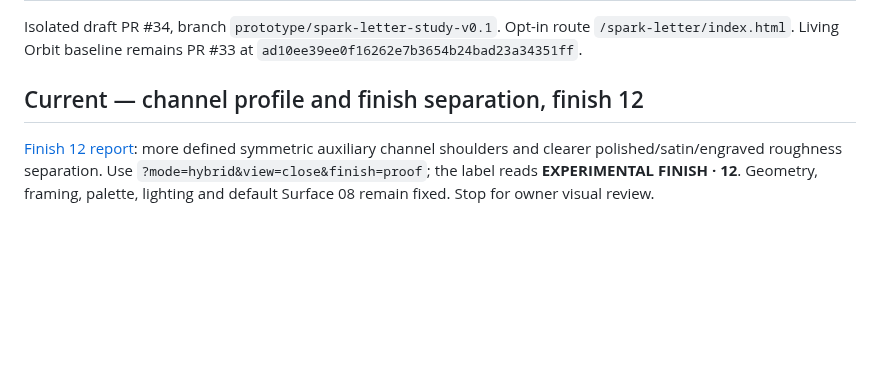
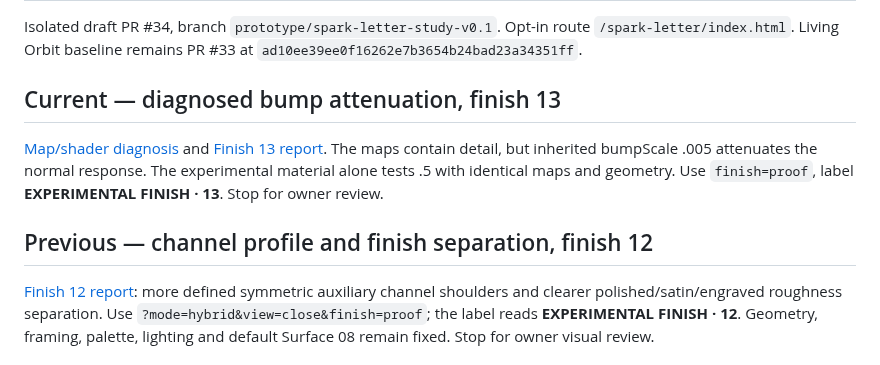
Before and after one commit to qariAI/qariai-spatial, a Markdown page: docs/spark-letter/README.md, the part around the change. Drawn GitHub-style; blank space fills up the shorter version.

Commit message:
Diagnose map attenuation and correct experimental bump response

```diff
--- a/docs/spark-letter/README.md
+++ b/docs/spark-letter/README.md
@@ -2,7 +2,11 @@
 
 Isolated draft PR #34, branch `prototype/spark-letter-study-v0.1`. Opt-in route `/spark-letter/index.html`. Living Orbit baseline remains PR #33 at `ad10ee39ee0f16262e7b3654b24bad23a34351ff`.
 
-## Current — channel profile and finish separation, finish 12
+## Current — diagnosed bump attenuation, finish 13
+
+[Map/shader diagnosis](map-audit-13/README.md) and [Finish 13 report](finish-13/README.md). The maps contain detail, but inherited bumpScale .005 attenuates the normal response. The experimental material alone tests .5 with identical maps and geometry. Use `finish=proof`, label **EXPERIMENTAL FINISH · 13**. Stop for owner review.
+
+## Previous — channel profile and finish separation, finish 12
 
 [Finish 12 report](finish-12/README.md): more defined symmetric auxiliary channel shoulders and clearer polished/satin/engraved roughness separation. Use `?mode=hybrid&view=close&finish=proof`; the label reads **EXPERIMENTAL FINISH · 12**. Geometry, framing, palette, lighting and default Surface 08 remain fixed. Stop for owner visual review.
 
```
Also changed, not shown: docs/spark-letter/finish-13/close.png (added), docs/spark-letter/finish-13/oblique.png (added), docs/spark-letter/map-audit-13/height.png (added), docs/spark-letter/map-audit-13/metalness.png (added), docs/spark-letter/map-audit-13/pigment.png (added), docs/spark-letter/map-audit-13/roughness.png (added), 11 other files.
